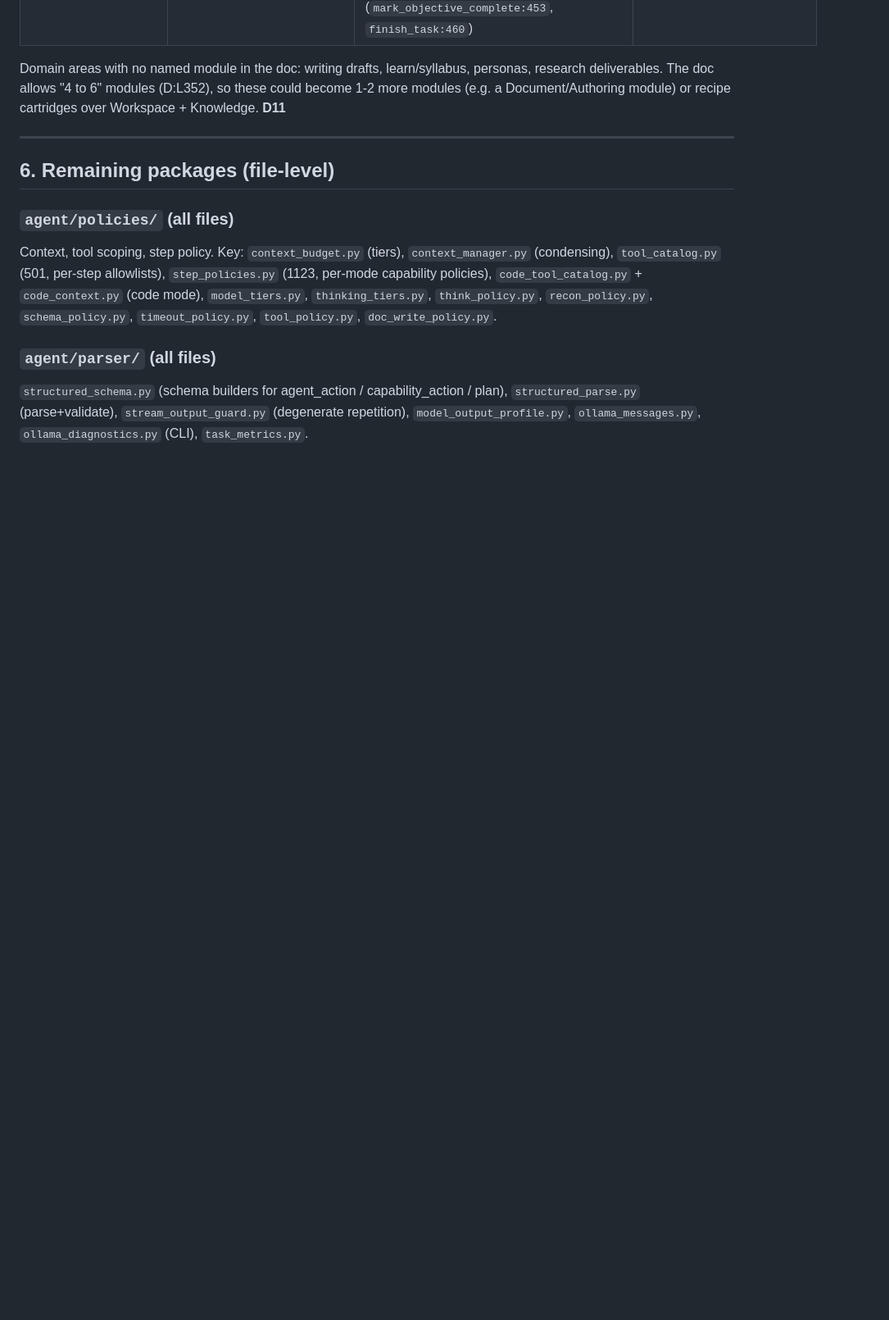
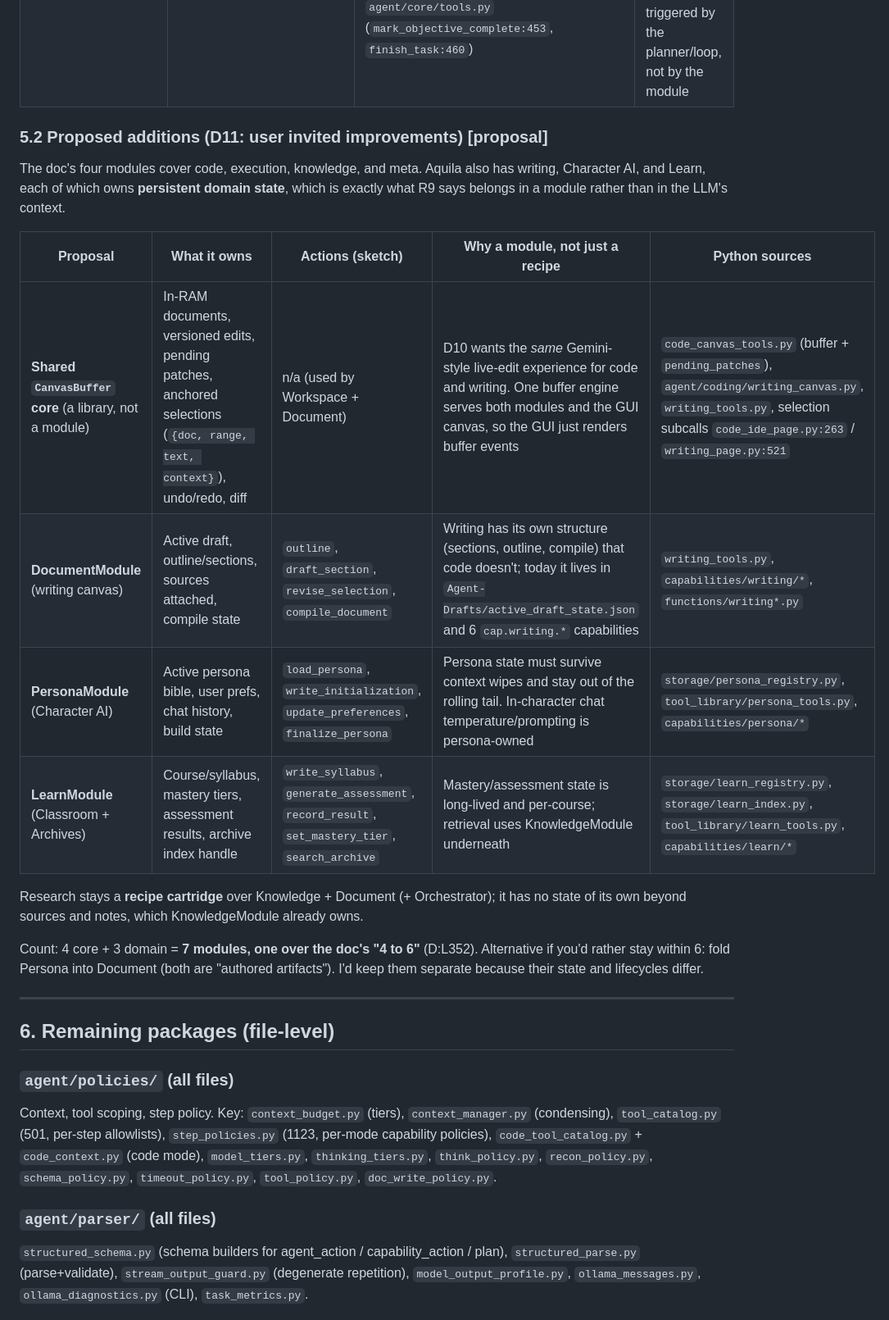
Before and after one commit to Xydra01/AquilaAI, a Markdown page: docs/recon/RECON_MAP.md, the part around one of its changes. Shown at 82% size. Drawn GitHub-style; blank space fills up the shorter version.

```diff
--- a/docs/recon/RECON_MAP.md
+++ b/docs/recon/RECON_MAP.md
@@ -232,7 +235,20 @@ These are parity oracles and starting points, not 1:1 ports. [code]
 | **KnowledgeModule** | `search_local_docs`, `fetch_and_clean_url`, `store_fact` | `agent/storage/memory.py` (SQLite facts + Chroma), `agent/storage/embeddings.py`, `agent/tool_library/web_tools.py` (`web_search:48`, `read_webpage:129`), `agent/research/*` (enrichment, content quality, URL registry), `agent/storage/learn_index.py`, `agent_tools.store_fact:27` / `query_past_experience:23`, `coding_tools.semantic_code_search:138` | Python has no local page cache layer equivalent to "repeated lookups cost zero network I/O". Chroma needs a C++ replacement (H10) |
 | **OrchestratorModule** | `checkpoint_notes`, `trigger_context_condense`, `complete_recipe` | `agent/core/run_state.py` (`TaskRunContext`, `checkpoint_capability`), `agent/policies/context_manager.py`, `agent/core/implementation_plan.py` + `cap.plan.update_checklist@v1`, `agent_tools.checkpoint_step:177` / `save_research_note:79`, `agent/core/tools.py` (`mark_objective_complete:453`, `finish_task:460`) | Python doesn't validate required scratchpad fields before a wipe. The step-advance wipe is triggered by the planner/loop, not by the module |
 
-Domain areas with no named module in the doc: writing drafts, learn/syllabus, personas, research deliverables. The doc allows "4 to 6" modules (D:L352), so these could become 1-2 more modules (e.g. a Document/Authoring module) or recipe cartridges over Workspace + Knowledge. **D11**
+### 5.2 Proposed additions (D11: user invited improvements) [proposal]
+
+The doc's four modules cover code, execution, knowledge, and meta. Aquila also has writing, Character AI, and Learn, each of which owns **persistent domain state**, which is exactly what R9 says belongs in a module rather than in the LLM's context.
+
+| Proposal | What it owns | Actions (sketch) | Why a module, not just a recipe | Python sources |
+|---|---|---|---|---|
+| **Shared `CanvasBuffer` core** (a library, not a module) | In-RAM documents, versioned edits, pending patches, anchored selections (`{doc, range, text, context}`), undo/redo, diff | n/a (used by Workspace + Document) | D10 wants the *same* Gemini-style live-edit experience for code and writing. One buffer engine serves both modules and the GUI canvas, so the GUI just renders buffer events | `code_canvas_tools.py` (buffer + `pending_patches`), `agent/coding/writing_canvas.py`, `writing_tools.py`, selection subcalls `code_ide_page.py:263` / `writing_page.py:521` |
+| **DocumentModule** (writing canvas) | Active draft, outline/sections, sources attached, compile state | `outline`, `draft_section`, `revise_selection`, `compile_document` | Writing has its own structure (sections, outline, compile) that code doesn't; today it lives in `Agent-Drafts/active_draft_state.json` and 6 `cap.writing.*` capabilities | `writing_tools.py`, `capabilities/writing/*`, `functions/writing*.py` |
+| **PersonaModule** (Character AI) | Active persona bible, user prefs, chat history, build state | `load_persona`, `write_initialization`, `update_preferences`, `finalize_persona` | Persona state must survive context wipes and stay out of the rolling tail. In-character chat temperature/prompting is persona-owned | `storage/persona_registry.py`, `tool_library/persona_tools.py`, `capabilities/persona/*` |
+| **LearnModule** (Classroom + Archives) | Course/syllabus, mastery tiers, assessment results, archive index handle | `write_syllabus`, `generate_assessment`, `record_result`, `set_mastery_tier`, `search_archive` | Mastery/assessment state is long-lived and per-course; retrieval uses KnowledgeModule underneath | `storage/learn_registry.py`, `storage/learn_index.py`, `tool_library/learn_tools.py`, `capabilities/learn/*` |
+
+Research stays a **recipe cartridge** over Knowledge + Document (+ Orchestrator); it has no state of its own beyond sources and notes, which KnowledgeModule already owns.
+
+Count: 4 core + 3 domain = **7 modules, one over the doc's "4 to 6"** (D:L352). Alternative if you'd rather stay within 6: fold Persona into Document (both are "authored artifacts"). I'd keep them separate because their state and lifecycles differ.
 
 ---
 
```
Also changed, not shown: other parts of docs/recon/RECON_MAP.md (+32 -25 lines), docs/recon/GUI_EVALUATION.md (added, +98 -0 lines).
